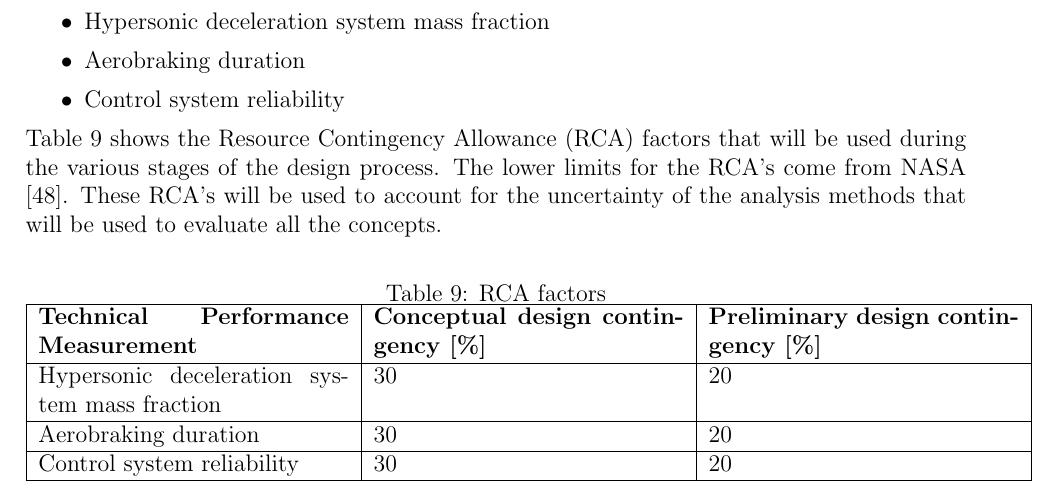
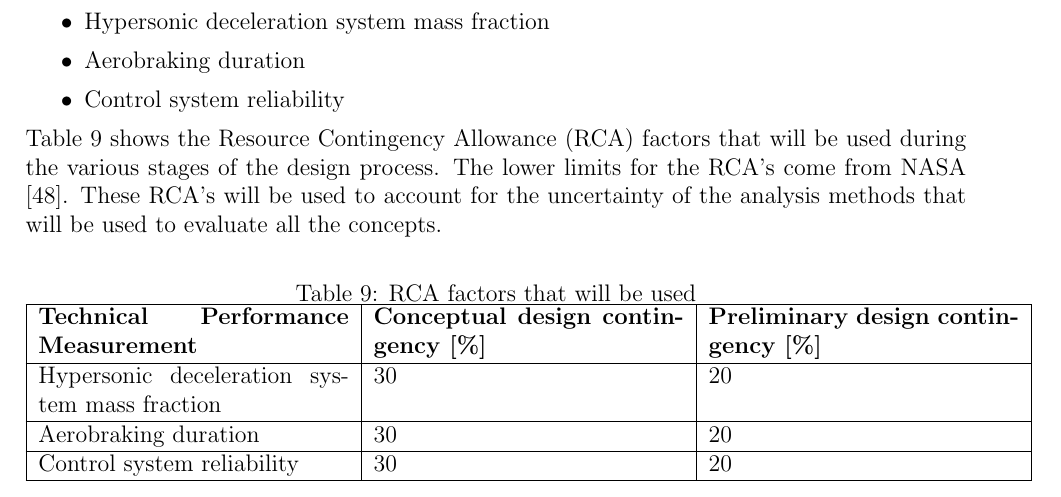
Before and after one commit to DawudH/DSE-AEROSHELL02, a LaTeX document (02_BR_BASELINE_REPORT/Report.tex, which reads 02_BR_BASELINE_REPORT/Chapter/Risk_analysis.tex): part of page 29 of 38, cut so that both start at the same text. Compiled offline with pdfLaTeX; a LaTeX package or settings file that is missing is left out.

Commit message:
Small change in risk analysis & report structure

```diff
--- a/02_BR_BASELINE_REPORT/Chapter/Risk_analysis.tex
+++ b/02_BR_BASELINE_REPORT/Chapter/Risk_analysis.tex
@@ -53,7 +53,7 @@ Table \ref{tab:tpm} shows the Resource Contingency Allowance (RCA) factors that
 
 \begin{table}[h]
 	\centering
-	\caption{RCA factors}
+	\caption{RCA factors that will be used}
 	\label{tab:tpm}
 	\begin{tabular}{|p{0.33\textwidth}|p{0.33\textwidth}|p{0.33\textwidth}|}
 		\hline
```
Also changed, not shown: 02_BR_BASELINE_REPORT/Report.tex (+3 -3 lines).
